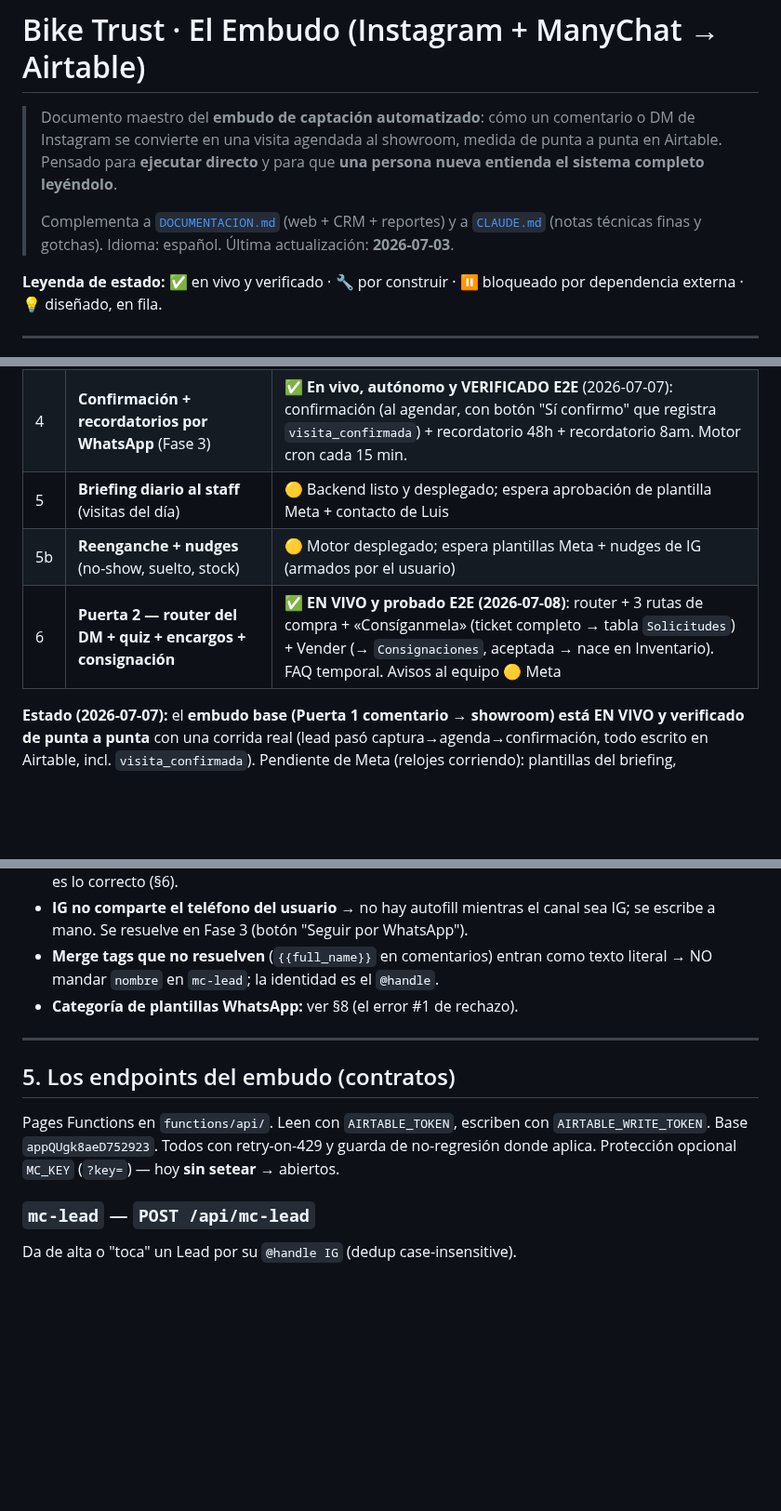
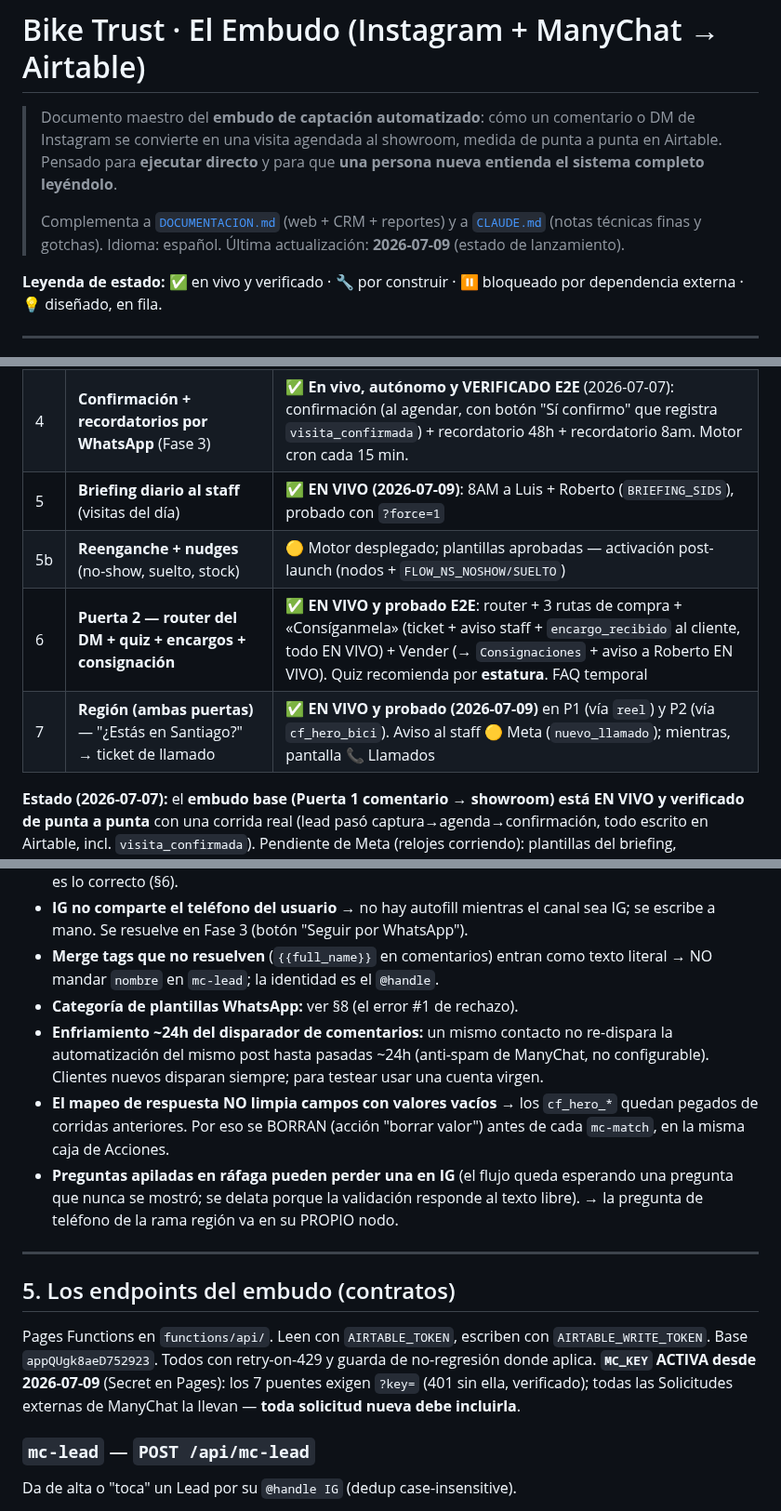
Before and after one commit to gm-growth-partners/biketrust-sitio, a Markdown page: EMBUDO.md, 3 parts joined by grey strips. Shown at 93% size. Drawn GitHub-style; blank space fills up the shorter version.

```diff
--- a/EMBUDO.md
+++ b/EMBUDO.md
@@ -7,7 +7,7 @@
 >
 > Complementa a [`DOCUMENTACION.md`](DOCUMENTACION.md) (web + CRM + reportes) y a
 > [`CLAUDE.md`](CLAUDE.md) (notas técnicas finas y gotchas). Idioma: español.
-> Última actualización: **2026-07-03**.
+> Última actualización: **2026-07-09** (estado de lanzamiento).
 
 **Leyenda de estado:** ✅ en vivo y verificado · 🔧 por construir · ⏸️ bloqueado por dependencia externa · 💡 diseñado, en fila.
 
@@ -21,9 +21,10 @@
 | 2 | **Agendamiento en el chat** (selector de horario → Airtable) | ✅ En vivo y probado con usuario real |
 | 3 | **Cierre en tienda** (staff marca vino/compró en la Agenda) | ✅ En vivo |
 | 4 | **Confirmación + recordatorios por WhatsApp** (Fase 3) | ✅ **En vivo, autónomo y VERIFICADO E2E** (2026-07-07): confirmación (al agendar, con botón "Sí confirmo" que registra `visita_confirmada`) + recordatorio 48h + recordatorio 8am. Motor cron cada 15 min. |
-| 5 | **Briefing diario al staff** (visitas del día) | 🟡 Backend listo y desplegado; espera aprobación de plantilla Meta + contacto de Luis |
-| 5b | **Reenganche + nudges** (no-show, suelto, stock) | 🟡 Motor desplegado; espera plantillas Meta + nudges de IG (armados por el usuario) |
-| 6 | **Puerta 2 — router del DM + quiz + encargos + consignación** | ✅ **EN VIVO y probado E2E (2026-07-08)**: router + 3 rutas de compra + «Consíganmela» (ticket completo → tabla `Solicitudes`) + Vender (→ `Consignaciones`, aceptada → nace en Inventario). FAQ temporal. Avisos al equipo 🟡 Meta |
+| 5 | **Briefing diario al staff** (visitas del día) | ✅ **EN VIVO (2026-07-09)**: 8AM a Luis + Roberto (`BRIEFING_SIDS`), probado con `?force=1` |
+| 5b | **Reenganche + nudges** (no-show, suelto, stock) | 🟡 Motor desplegado; plantillas aprobadas — activación post-launch (nodos + `FLOW_NS_NOSHOW/SUELTO`) |
+| 6 | **Puerta 2 — router del DM + quiz + encargos + consignación** | ✅ **EN VIVO y probado E2E**: router + 3 rutas de compra + «Consíganmela» (ticket + aviso staff + `encargo_recibido` al cliente, todo EN VIVO) + Vender (→ `Consignaciones` + aviso a Roberto EN VIVO). Quiz recomienda por **estatura**. FAQ temporal |
+| 7 | **Región (ambas puertas)** — "¿Estás en Santiago?" → ticket de llamado | ✅ **EN VIVO y probado (2026-07-09)** en P1 (vía `reel`) y P2 (vía `cf_hero_bici`). Aviso al staff 🟡 Meta (`nuevo_llamado`); mientras, pantalla 📞 Llamados |
 
 **Estado (2026-07-07):** el **embudo base (Puerta 1 comentario → showroom) está EN VIVO y verificado de punta a punta** con una corrida real (lead pasó captura→agenda→confirmación, todo escrito en Airtable, incl. `visita_confirmada`). Pendiente de Meta (relojes corriendo): plantillas del briefing, reenganche y la confirmación v2 (con Reagendar). Sigue: **Puerta 2 (DM) — en rediseño**.
 
@@ -113,12 +114,15 @@ Automatización **`Embudo Bike Trust v2`** (la v1 quedó descartada). Requiere M
 - **IG no comparte el teléfono del usuario** → no hay autofill mientras el canal sea IG; se escribe a mano. Se resuelve en Fase 3 (botón "Seguir por WhatsApp").
 - **Merge tags que no resuelven** (`{{full_name}}` en comentarios) entran como texto literal → NO mandar `nombre` en `mc-lead`; la identidad es el `@handle`.
 - **Categoría de plantillas WhatsApp:** ver §8 (el error #1 de rechazo).
+- **Enfriamiento ~24h del disparador de comentarios:** un mismo contacto no re-dispara la automatización del mismo post hasta pasadas ~24h (anti-spam de ManyChat, no configurable). Clientes nuevos disparan siempre; para testear usar una cuenta virgen.
+- **El mapeo de respuesta NO limpia campos con valores vacíos** → los `cf_hero_*` quedan pegados de corridas anteriores. Por eso se BORRAN (acción "borrar valor") antes de cada `mc-match`, en la misma caja de Acciones.
+- **Preguntas apiladas en ráfaga pueden perder una en IG** (el flujo queda esperando una pregunta que nunca se mostró; se delata porque la validación responde al texto libre). → la pregunta de teléfono de la rama región va en su PROPIO nodo.
 
 ---
 
 ## 5. Los endpoints del embudo (contratos)
 
-Pages Functions en `functions/api/`. Leen con `AIRTABLE_TOKEN`, escriben con `AIRTABLE_WRITE_TOKEN`. Base `appQUgk8aeD752923`. Todos con retry-on-429 y guarda de no-regresión donde aplica. Protección opcional `MC_KEY` (`?key=`) — hoy **sin setear** → abiertos.
+Pages Functions en `functions/api/`. Leen con `AIRTABLE_TOKEN`, escriben con `AIRTABLE_WRITE_TOKEN`. Base `appQUgk8aeD752923`. Todos con retry-on-429 y guarda de no-regresión donde aplica. **`MC_KEY` ACTIVA desde 2026-07-09** (Secret en Pages): los 7 puentes exigen `?key=` (401 sin ella, verificado); todas las Solicitudes externas de ManyChat la llevan — **toda solicitud nueva debe incluirla**.
 
 ### `mc-lead` — `POST /api/mc-lead`
 Da de alta o "toca" un Lead por su `@handle IG` (dedup case-insensitive).
```
Also changed, not shown: other parts of EMBUDO.md (+1 -1 lines), CLAUDE.md (+7 -7 lines).
